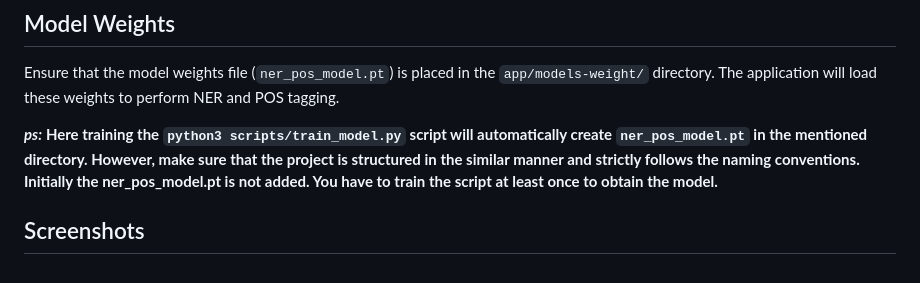
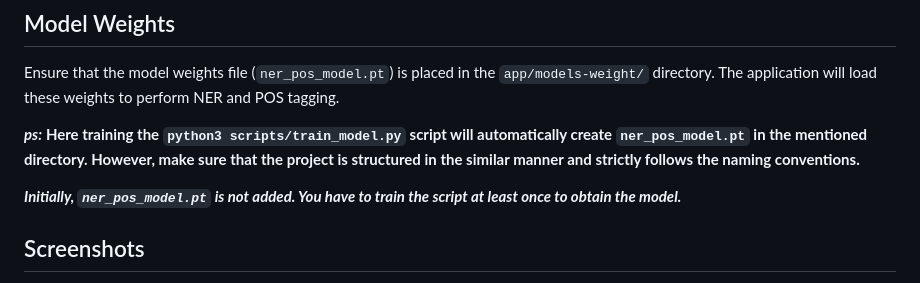
Before and after one commit to 1666sApple/Bangla-NER, a Markdown page: README.md, the part around the change. Drawn GitHub-style.

```diff
--- a/README.md
+++ b/README.md
@@ -155,7 +155,8 @@ Configuration settings for the model, tokenizer, and training parameters are def
 Ensure that the model weights file (`ner_pos_model.pt`) is placed in the `app/models-weight/` directory. The application will load these weights to perform NER and POS tagging.
 
 **_ps:_** **Here training the `python3 scripts/train_model.py` script will automatically create `ner_pos_model.pt` in the mentioned directory. However, make sure that the project is structured in the similar manner and strictly follows the naming conventions.**
-**Initially the ner_pos_model.pt is not added. You have to train the script at least once to obtain the model.**
+
+**_Initially, `ner_pos_model.pt` is not added. You have to train the script at least once to obtain the model._**
 
 ## Screenshots
 
```
Also changed, not shown: screenshots/eval.png (added), 1 other file.
